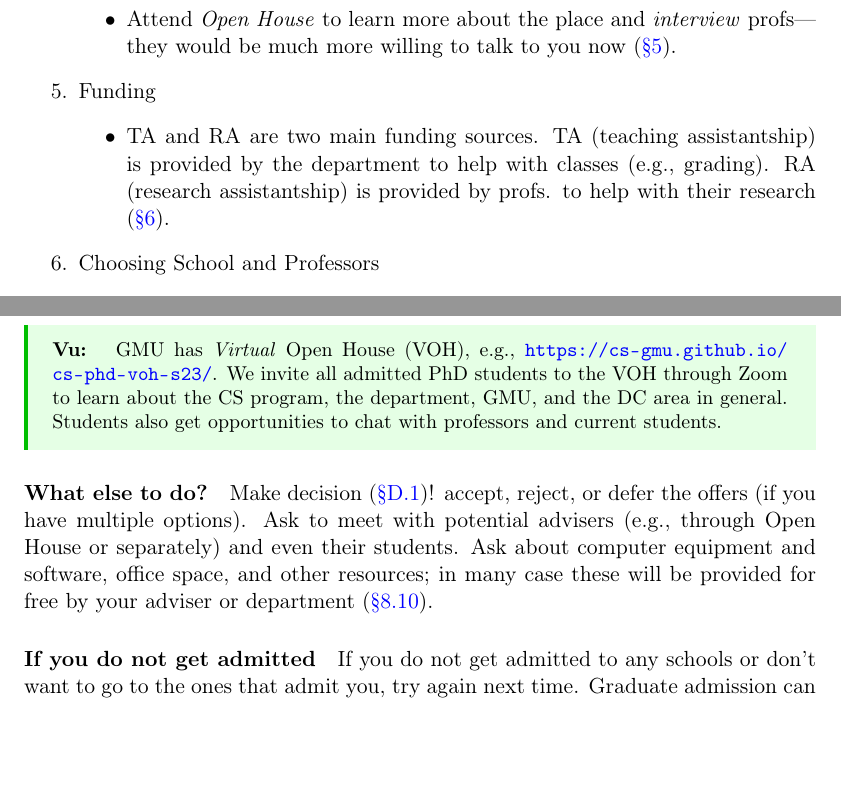
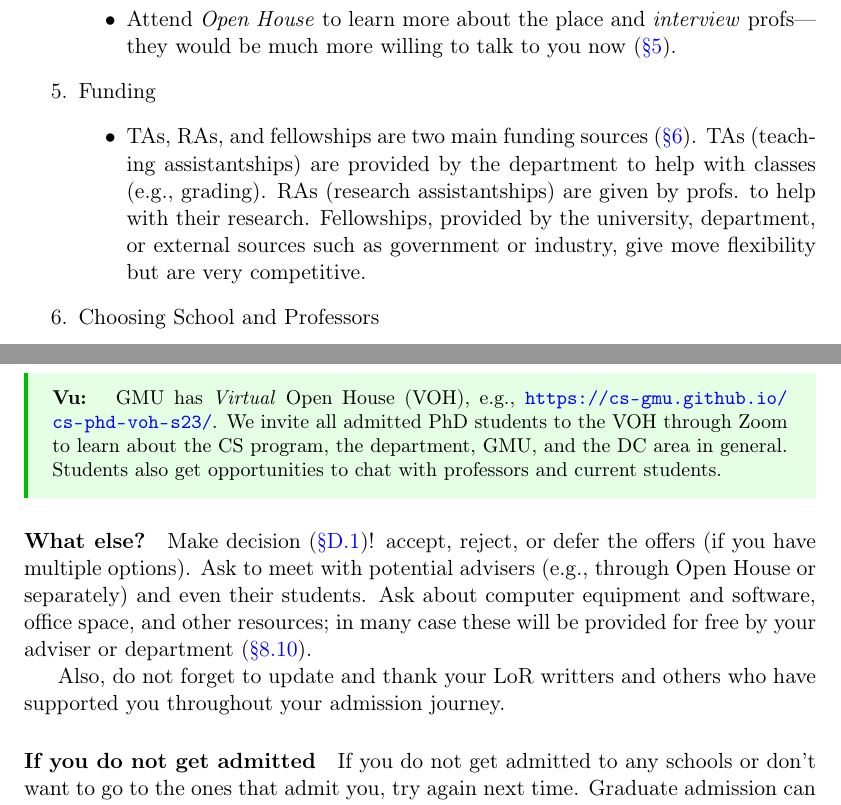
Before and after one commit to nguyenthanhvuh/phd-cs-us, a LaTeX thesis (demystify.tex): two parts of pages 6 and 24 of 58, joined at a grey line, cut so that both start at the same text, the shorter picture padded with empty space. Compiled offline with pdfLaTeX.

Commit message:
Updates from Overleaf

```diff
--- a/demystify.tex
+++ b/demystify.tex
@@ -268,7 +268,7 @@ Below we summarize the main points of this guideline. This gives you an overview
         \end{itemize}
   \item Funding
         \begin{itemize}
-          \item TA and RA are two main funding sources.  TA (teaching assistantship) is provided by the department to help with classes (e.g., grading). RA (research assistantship) is provided by profs. to help with their research (\autoref{sec:funding}).
+          \item TAs, RAs, and fellowships are two main funding sources (\autoref{sec:funding}).  TAs (teaching assistantships) are provided by the department to help with classes (e.g., grading). RAs (research assistantships) are given by profs. to help with their research.  Fellowships, provided by the university, department, or external sources such as government or industry, give move flexibility but are very competitive.
         \end{itemize}
   \item Choosing School and Professors
         \begin{itemize}
@@ -657,7 +657,9 @@ During the Open House, you get a chance to talk to individual faculty and curren
   GMU has \emph{Virtual} Open House (VOH), e.g., \url{https://cs-gmu.github.io/cs-phd-voh-s23/}. We invite all admitted PhD students to the VOH through Zoom to learn about the CS program, the department, GMU, and the DC area in general. Students also get opportunities to chat with professors and current students.
 \end{commentbox}
 
-\paragraph{What else to do?} Make decision (\autoref{sec:accept-postpone-decline})! accept, reject, or defer the offers (if you have multiple options). Ask to meet with potential advisers (e.g., through Open House or separately) and even their students. Ask about computer equipment and software, office space, and other resources; in many case these will be provided for free by your adviser or department (\autoref{sec:buying-equipment}).
+\paragraph{What else?} Make decision (\autoref{sec:accept-postpone-decline})! accept, reject, or defer the offers (if you have multiple options). Ask to meet with potential advisers (e.g., through Open House or separately) and even their students. Ask about computer equipment and software, office space, and other resources; in many case these will be provided for free by your adviser or department (\autoref{sec:buying-equipment}).
+
+Also, do not forget to update and thank your LoR writters and others who have supported you throughout your admission journey.
 
 \paragraph{If you do not get admitted} If you do not get admitted to any schools or don't want to go to the ones that admit you, try again next time.  Graduate admission can involve randomness and noise.  Don't bother asking for feedback, you will not likely get any.  In the meantime, you can work on improving your profile, e.g., get more research experiences, publish more papers, improve your connections for better LoR writers, etc.
 
```
